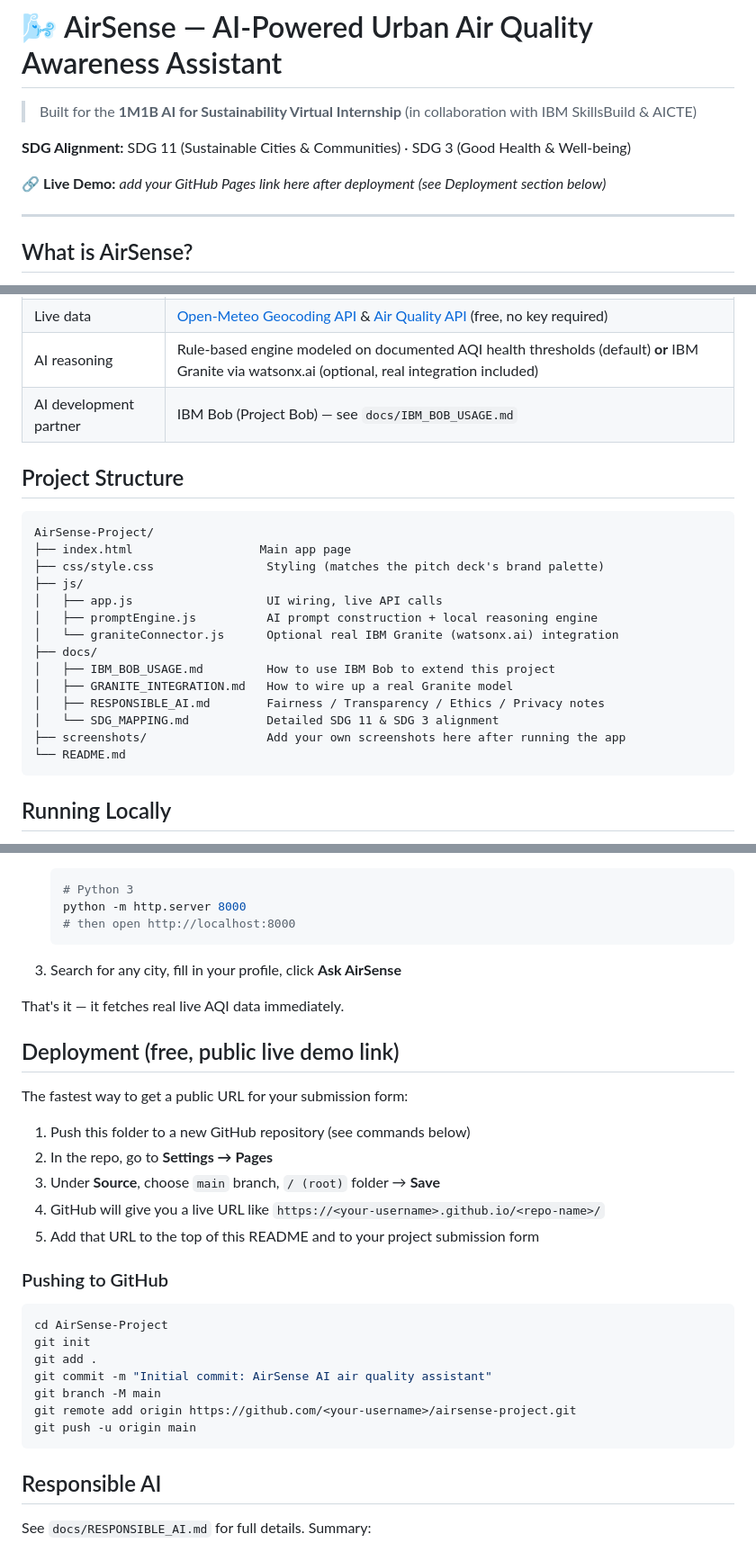
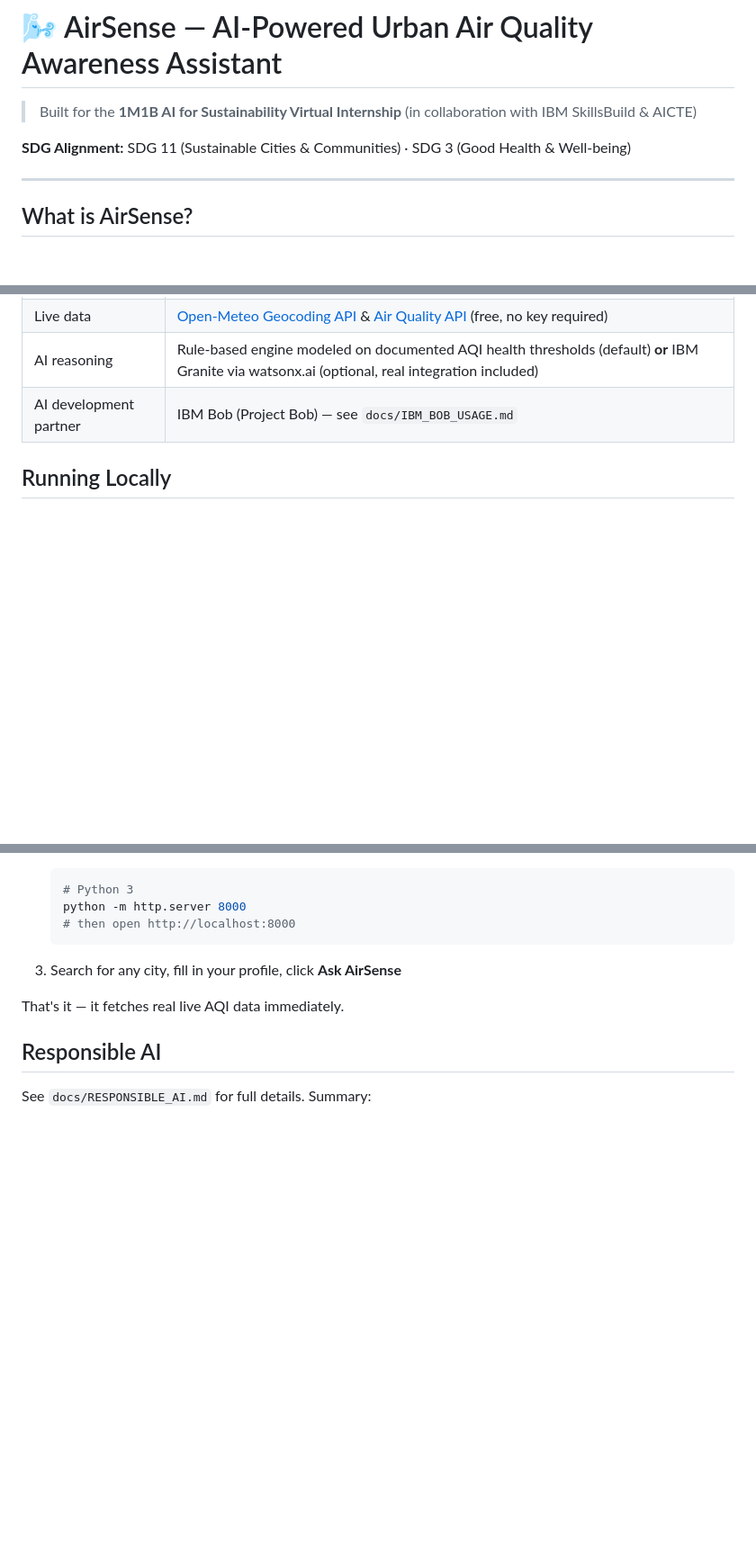
Before and after one commit to ne0fencing/AirSense-AI-Powered-Urban-Air-Quality-Awareness-Assistant, a Markdown page: README.md, 3 parts joined by grey strips. Shown at 90% size. Rendered like a GitHub page; blank space fills up the shorter version.

````diff
--- a/README.md
+++ b/README.md
@@ -3,8 +3,6 @@
 > Built for the **1M1B AI for Sustainability Virtual Internship** (in collaboration with IBM SkillsBuild & AICTE)
 
 **SDG Alignment:** SDG 11 (Sustainable Cities & Communities) · SDG 3 (Good Health & Well-being)
-
-🔗 **Live Demo:** _add your GitHub Pages link here after deployment (see Deployment section below)_
 
 ---
 
@@ -67,25 +65,6 @@ not just a diagram.
 | AI reasoning | Rule-based engine modeled on documented AQI health thresholds (default) **or** IBM Granite via watsonx.ai (optional, real integration included) |
 | AI development partner | IBM Bob (Project Bob) — see `docs/IBM_BOB_USAGE.md` |
 
-## Project Structure
-
-```
-AirSense-Project/
-├── index.html                  Main app page
-├── css/style.css                Styling (matches the pitch deck's brand palette)
-├── js/
-│   ├── app.js                   UI wiring, live API calls
-│   ├── promptEngine.js          AI prompt construction + local reasoning engine
-│   └── graniteConnector.js      Optional real IBM Granite (watsonx.ai) integration
-├── docs/
-│   ├── IBM_BOB_USAGE.md         How to use IBM Bob to extend this project
-│   ├── GRANITE_INTEGRATION.md   How to wire up a real Granite model
-│   ├── RESPONSIBLE_AI.md        Fairness / Transparency / Ethics / Privacy notes
-│   └── SDG_MAPPING.md           Detailed SDG 11 & SDG 3 alignment
-├── screenshots/                 Add your own screenshots here after running the app
-└── README.md
-```
-
 ## Running Locally
 
 No build tools, no `npm install`, no server required:
@@ -104,28 +83,6 @@ No build tools, no `npm install`, no server required:
 
 That's it — it fetches real live AQI data immediately.
 
-## Deployment (free, public live demo link)
-
-The fastest way to get a public URL for your submission form:
-
-1. Push this folder to a new GitHub repository (see commands below)
-2. In the repo, go to **Settings → Pages**
-3. Under **Source**, choose `main` branch, `/ (root)` folder → **Save**
-4. GitHub will give you a live URL like `https://<your-username>.github.io/<repo-name>/`
-5. Add that URL to the top of this README and to your project submission form
-
-### Pushing to GitHub
-
-```bash
-cd AirSense-Project
-git init
-git add .
-git commit -m "Initial commit: AirSense AI air quality assistant"
-git branch -M main
-git remote add origin https://github.com/<your-username>/airsense-project.git
-git push -u origin main
-```
-
 ## Responsible AI
 
 See `docs/RESPONSIBLE_AI.md` for full details. Summary:
````
